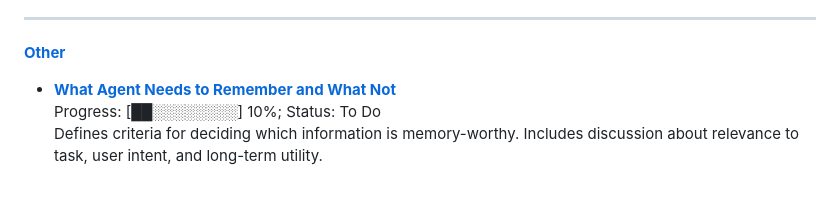
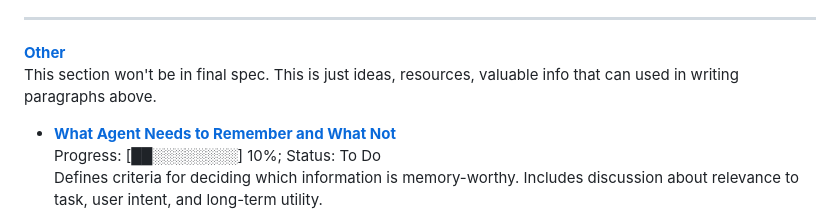
Before and after one commit to oshulha/agentic_playground, a Markdown page: agent_memory/new_ontology_memory_spec.md, the part around one of its changes. Drawn GitHub-style; blank space fills up the shorter version.

```diff
--- a/agent_memory/new_ontology_memory_spec.md
+++ b/agent_memory/new_ontology_memory_spec.md
@@ -278,6 +278,7 @@ Short description: _TODO
 ---
 
 [**Other**]()
+<br/>This section won't be in final spec. This is just ideas, resources, valuable info that can used in writing paragraphs above.
 
 - [**What Agent Needs to Remember and What Not**](#what-agent-needs-to-remember-and-what-is-not)
 <br/>Progress: [██░░░░░░░░] 10%; Status: To Do
```
Also changed, not shown: other parts of agent_memory/new_ontology_memory_spec.md (+0 -2 lines).
